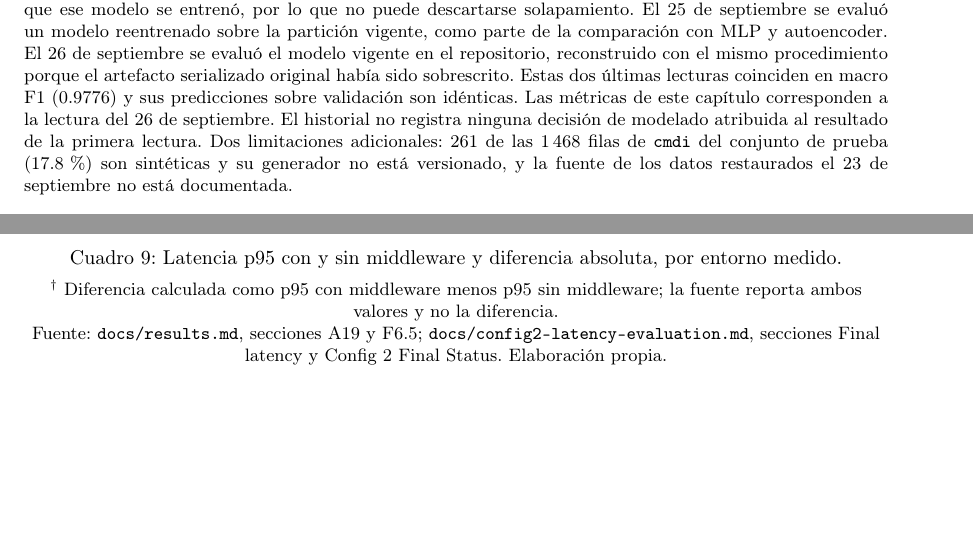
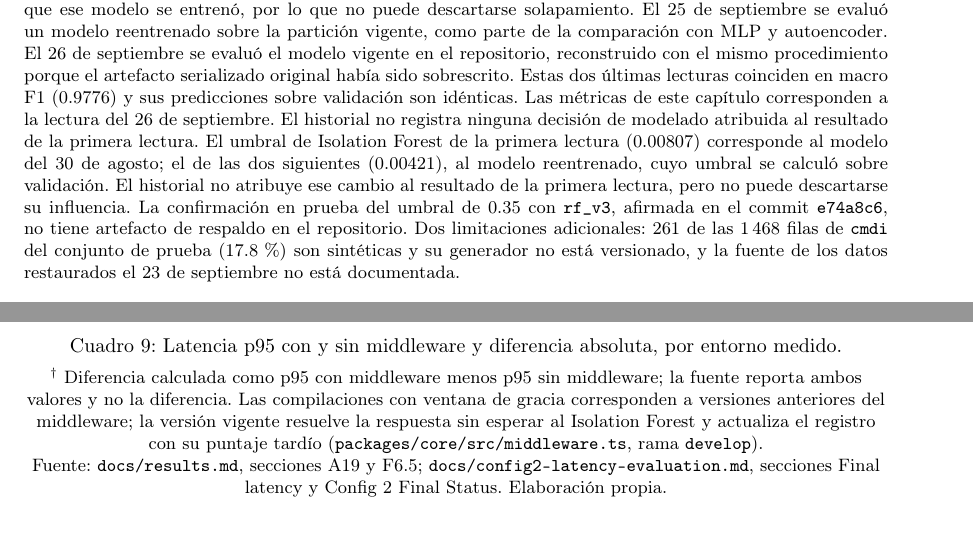
Before and after one commit to Diegoval-Dev/logSguarDian-thesis, a LaTeX document (z-main.tex, which reads j-capitulos.tex, k-resultados.tex): two parts of pages 49 and 56 of 84, joined at a grey line, cut so that both start at the same text, the shorter picture padded with empty space. Compiled offline with pdfLaTeX.

Commit message:
Umbral de IF, Express, ventana de gracia y notas de procedencia

```diff
--- a/j-capitulos.tex
+++ b/j-capitulos.tex
@@ -99,7 +99,7 @@ La validación del corpus antes de su uso comprendió dos procedimientos concret
 % de logSguarDian (onnx_comparison_on_val: argmax_differences 0, max_abs_probability_difference 0.0, 57 481 filas). Compara el
 % rf.onnx validado (sha256 25b407e6…) con el rf_current_split.onnx (sha256 a4dddbb7…); el audit no compara las lecturas del 25 y
 % el 26 de septiembre entre sí.
-El procesamiento del corpus hacia los conjuntos de entrenamiento, validación y prueba sigue un procedimiento secuencial y verificable, no una descripción abstracta de buenas prácticas: primero, la unificación de las fuentes dispares en un esquema común de columnas; segundo, la extracción del vector de 76 características (de las cuales 69 alimentan a Random Forest y 63 a Isolation Forest, según se detalla en la sección de Técnicas e instrumentos) sobre cada registro unificado mediante el mismo CLI del extractor TypeScript usado en producción (regla R1: nunca se recalculan features en Python); tercero, la partición en conjuntos de entrenamiento, validación y prueba; cuarto, el bloqueo criptográfico del conjunto de prueba mediante un hash SHA-256 committeado al repositorio (\texttt{training/splits/test.lock.sha256}) antes de iniciar cualquier entrenamiento; y quinto, el entrenamiento y calibración de ambos modelos exclusivamente contra los conjuntos de entrenamiento y validación. La regla R2 --el conjunto de prueba se lee exactamente una vez para la evaluación final de cada generación de modelo-- no es una declaración de intención sino un procedimiento verificable en el propio repositorio: la evaluación final de \texttt{rf\_v11}/\texttt{if\_v10} (\texttt{training/evaluate\_test.py}) recalcula el hash del conjunto de prueba restaurado y lo compara contra el valor bloqueado antes de ejecutar cualquier inferencia, abortando si no coinciden; el resultado de esa verificación (\texttt{lock\_verified: true}) queda registrado junto con las métricas en \texttt{training/results/v11\_test\_results.json}. Para la generación v11, el conjunto de prueba se leyó en tres ocasiones, por lo que el criterio de lectura única de R2 no se cumplió. El 24 de septiembre de 2026 se evaluó el modelo entrenado el 30 de agosto (macro F1 de 0.9843) sobre el conjunto re-bloqueado el 23 de septiembre; el repositorio no conserva la huella de la partición con que ese modelo se entrenó, por lo que no puede descartarse solapamiento. El 25 de septiembre se evaluó un modelo reentrenado sobre la partición vigente, como parte de la comparación con MLP y autoencoder. El 26 de septiembre se evaluó el modelo vigente en el repositorio, reconstruido con el mismo procedimiento porque el artefacto serializado original había sido sobrescrito. Estas dos últimas lecturas coinciden en macro F1 (0.9776) y sus predicciones sobre validación son idénticas. Las métricas de este capítulo corresponden a la lectura del 26 de septiembre. El historial no registra ninguna decisión de modelado atribuida al resultado de la primera lectura. Dos limitaciones adicionales: 261 de las 1\,468 filas de \texttt{cmdi} del conjunto de prueba (17.8\,\%) son sintéticas y su generador no está versionado, y la fuente de los datos restaurados el 23 de septiembre no está documentada.
+El procesamiento del corpus hacia los conjuntos de entrenamiento, validación y prueba sigue un procedimiento secuencial y verificable, no una descripción abstracta de buenas prácticas: primero, la unificación de las fuentes dispares en un esquema común de columnas; segundo, la extracción del vector de 76 características (de las cuales 69 alimentan a Random Forest y 63 a Isolation Forest, según se detalla en la sección de Técnicas e instrumentos) sobre cada registro unificado mediante el mismo CLI del extractor TypeScript usado en producción (regla R1: nunca se recalculan features en Python); tercero, la partición en conjuntos de entrenamiento, validación y prueba; cuarto, el bloqueo criptográfico del conjunto de prueba mediante un hash SHA-256 committeado al repositorio (\texttt{training/splits/test.lock.sha256}) antes de iniciar cualquier entrenamiento; y quinto, el entrenamiento y calibración de ambos modelos exclusivamente contra los conjuntos de entrenamiento y validación. La regla R2 --el conjunto de prueba se lee exactamente una vez para la evaluación final de cada generación de modelo-- no es una declaración de intención sino un procedimiento verificable en el propio repositorio: la evaluación final de \texttt{rf\_v11}/\texttt{if\_v10} (\texttt{training/evaluate\_test.py}) recalcula el hash del conjunto de prueba restaurado y lo compara contra el valor bloqueado antes de ejecutar cualquier inferencia, abortando si no coinciden; el resultado de esa verificación (\texttt{lock\_verified: true}) queda registrado junto con las métricas en \texttt{training/results/v11\_test\_results.json}. Para la generación v11, el conjunto de prueba se leyó en tres ocasiones, por lo que el criterio de lectura única de R2 no se cumplió. El 24 de septiembre de 2026 se evaluó el modelo entrenado el 30 de agosto (macro F1 de 0.9843) sobre el conjunto re-bloqueado el 23 de septiembre; el repositorio no conserva la huella de la partición con que ese modelo se entrenó, por lo que no puede descartarse solapamiento. El 25 de septiembre se evaluó un modelo reentrenado sobre la partición vigente, como parte de la comparación con MLP y autoencoder. El 26 de septiembre se evaluó el modelo vigente en el repositorio, reconstruido con el mismo procedimiento porque el artefacto serializado original había sido sobrescrito. Estas dos últimas lecturas coinciden en macro F1 (0.9776) y sus predicciones sobre validación son idénticas. Las métricas de este capítulo corresponden a la lectura del 26 de septiembre. El historial no registra ninguna decisión de modelado atribuida al resultado de la primera lectura. El umbral de Isolation Forest de la primera lectura (0.00807) corresponde al modelo del 30 de agosto; el de las dos siguientes (0.00421), al modelo reentrenado, cuyo umbral se calculó sobre validación. El historial no atribuye ese cambio al resultado de la primera lectura, pero no puede descartarse su influencia. La confirmación en prueba del umbral de 0.35 con \texttt{rf\_v3}, afirmada en el commit \texttt{e74a8c6}, no tiene artefacto de respaldo en el repositorio. Dos limitaciones adicionales: 261 de las 1\,468 filas de \texttt{cmdi} del conjunto de prueba (17.8\,\%) son sintéticas y su generador no está versionado, y la fuente de los datos restaurados el 23 de septiembre no está documentada.
 
 Durante la preparación de este capítulo se detectó y corrigió una brecha de trazabilidad de artefactos en el pipeline de evaluación, documentada aquí por transparencia metodológica. El archivo \texttt{training/models/rf\_v11.pkl}, al no estar bajo control de versiones, fue sobrescrito silenciosamente por una versión candidata --generada durante una investigación no relacionada sobre diversificación de tráfico benigno sintético, y explícitamente no promovida a producción-- bajo el mismo nombre de archivo. Esto dejó huérfano el emparejamiento exacto entre modelo y conjunto de prueba que una evaluación previamente citada había medido: el mecanismo de bloqueo criptográfico del conjunto de prueba en sí no se violó (ancla la identidad de cada fila, no el valor de sus características, por lo que es correctamente invariante a cambios del extractor), pero ninguna suma de verificación vinculaba una métrica citada con el contenido exacto, byte a byte, del par modelo/conjunto de prueba que la produjo. Reentrenados \texttt{rf\_v11}/\texttt{if\_v10} contra el contrato de 69/63 features vigente en producción (\texttt{parity\_report.json}) y evaluados sobre el conjunto de prueba correctamente re-bloqueado, las cifras reportadas en este capítulo corresponden a la lectura del 26 de septiembre de 2026; el mismo conjunto se había leído también el 24 de septiembre (commit \texttt{3086318}) y el 25 de septiembre de 2026 (commit \texttt{fc47a5b}). Como salvaguarda estructural se incorporaron tres mecanismos: un manifiesto de sumas de verificación sha256 (conjunto de prueba y ambos modelos ONNX) que acompaña ahora cada evaluación citada; una extensión del pipeline de integración continua de entrenamiento que respalda y restaura \texttt{training/splits/} de la misma forma en que ya protegía \texttt{training/models/}; y el paso de \texttt{rf\_v11.pkl}/\texttt{rf\_v11\_metadata.json} a control de versiones, para que el modelo efectivamente evaluado no pueda volver a sobrescribirse sin dejar rastro.
 
--- a/k-resultados.tex
+++ b/k-resultados.tex
@@ -63,7 +63,7 @@ Docker y Postgres, 2\,010 filas & Diseño híbrido (ventana de gracia y cola de
 \end{adjustbox}
 \caption{Latencia p95 con y sin middleware y diferencia absoluta, por entorno medido.}
 \label{tabla:res-overhead}
-\par\smallskip\footnotesize $^{\dagger}$ Diferencia calculada como p95 con middleware menos p95 sin middleware; la fuente reporta ambos valores y no la diferencia.\\
+\par\smallskip\footnotesize $^{\dagger}$ Diferencia calculada como p95 con middleware menos p95 sin middleware; la fuente reporta ambos valores y no la diferencia. Las compilaciones con ventana de gracia corresponden a versiones anteriores del middleware; la versión vigente resuelve la respuesta sin esperar al Isolation Forest y actualiza el registro con su puntaje tardío (\texttt{packages/core/src/middleware.ts}, rama \texttt{develop}).\\
 Fuente: \texttt{docs/results.md}, secciones A19 y F6.5; \texttt{docs/config2-latency-evaluation.md}, secciones Final latency y Config 2 Final Status. Elaboración propia.
 \end{table}
 
```
Also changed, not shown: h-alcance.tex (+1 -1 lines).
